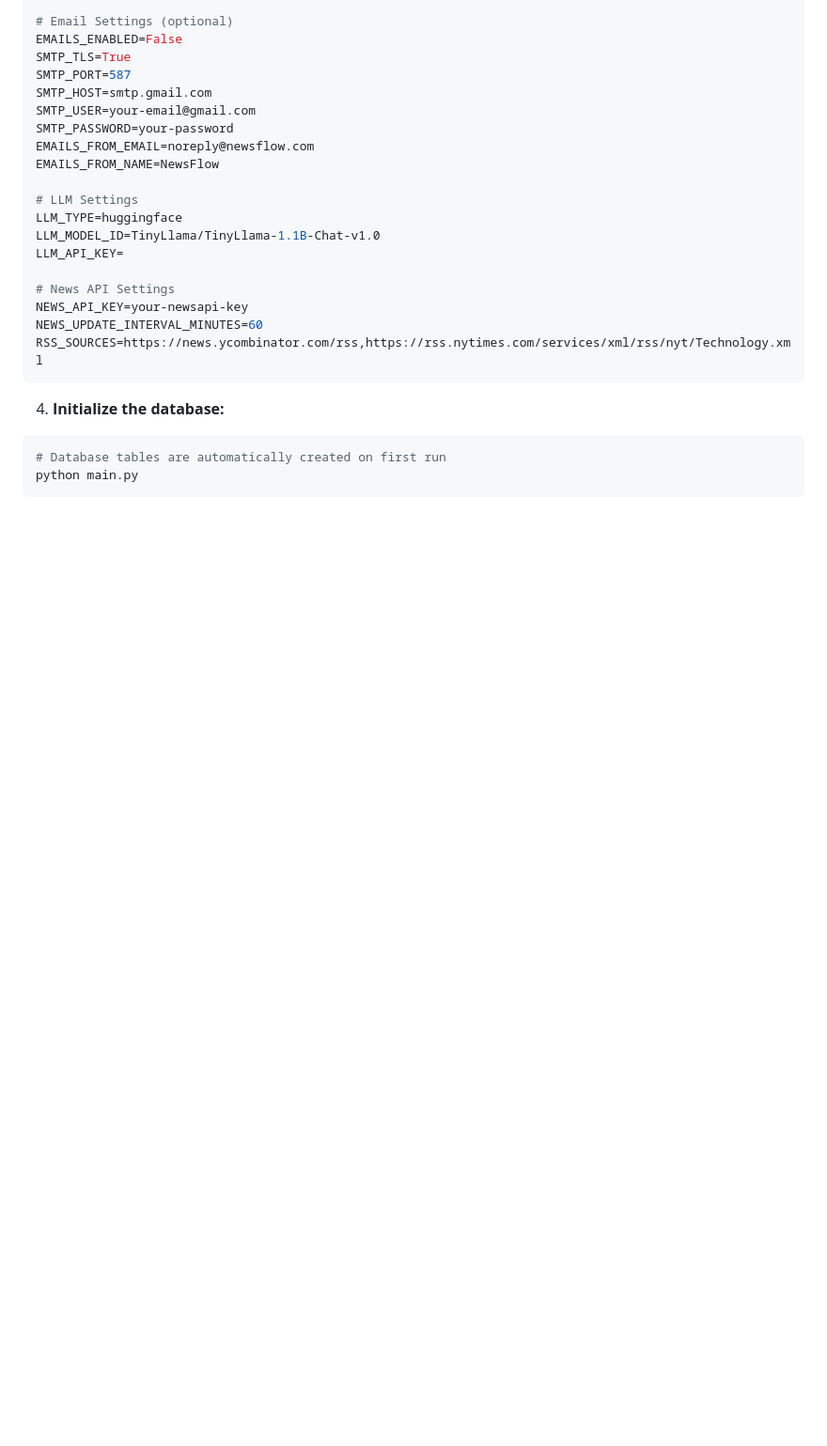
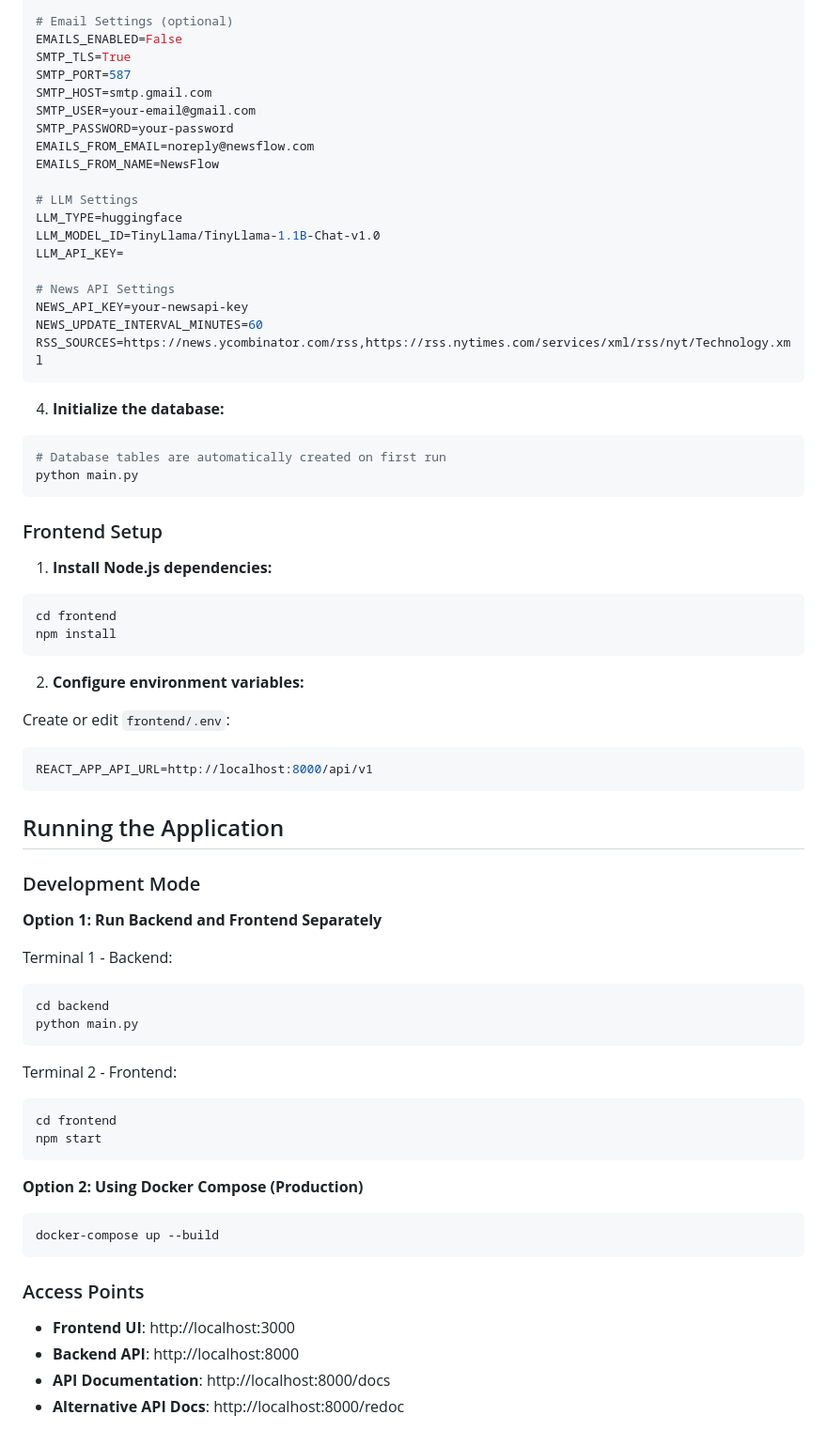
Before and after one commit to Annkkitaaa/ai-news-feed-analyzer, a Markdown page: README.md, the part around the change. Shown at 94% size. GitHub-like rendering; blank space fills up the shorter version.

````diff
--- a/README.md
+++ b/README.md
@@ -128,3 +128,49 @@ RSS_SOURCES=https://news.ycombinator.com/rss,https://rss.nytimes.com/services/xm
 # Database tables are automatically created on first run
 python main.py
 ```
+
+### Frontend Setup
+
+1. **Install Node.js dependencies:**
+```bash
+cd frontend
+npm install
+```
+
+2. **Configure environment variables:**
+
+Create or edit `frontend/.env`:
+```env
+REACT_APP_API_URL=http://localhost:8000/api/v1
+```
+
+## Running the Application
+
+### Development Mode
+
+**Option 1: Run Backend and Frontend Separately**
+
+Terminal 1 - Backend:
+```bash
+cd backend
+python main.py
+```
+
+Terminal 2 - Frontend:
+```bash
+cd frontend
+npm start
+```
+
+**Option 2: Using Docker Compose (Production)**
+
+```bash
+docker-compose up --build
+```
+
+### Access Points
+
+- **Frontend UI**: http://localhost:3000
+- **Backend API**: http://localhost:8000
+- **API Documentation**: http://localhost:8000/docs
+- **Alternative API Docs**: http://localhost:8000/redoc
````
